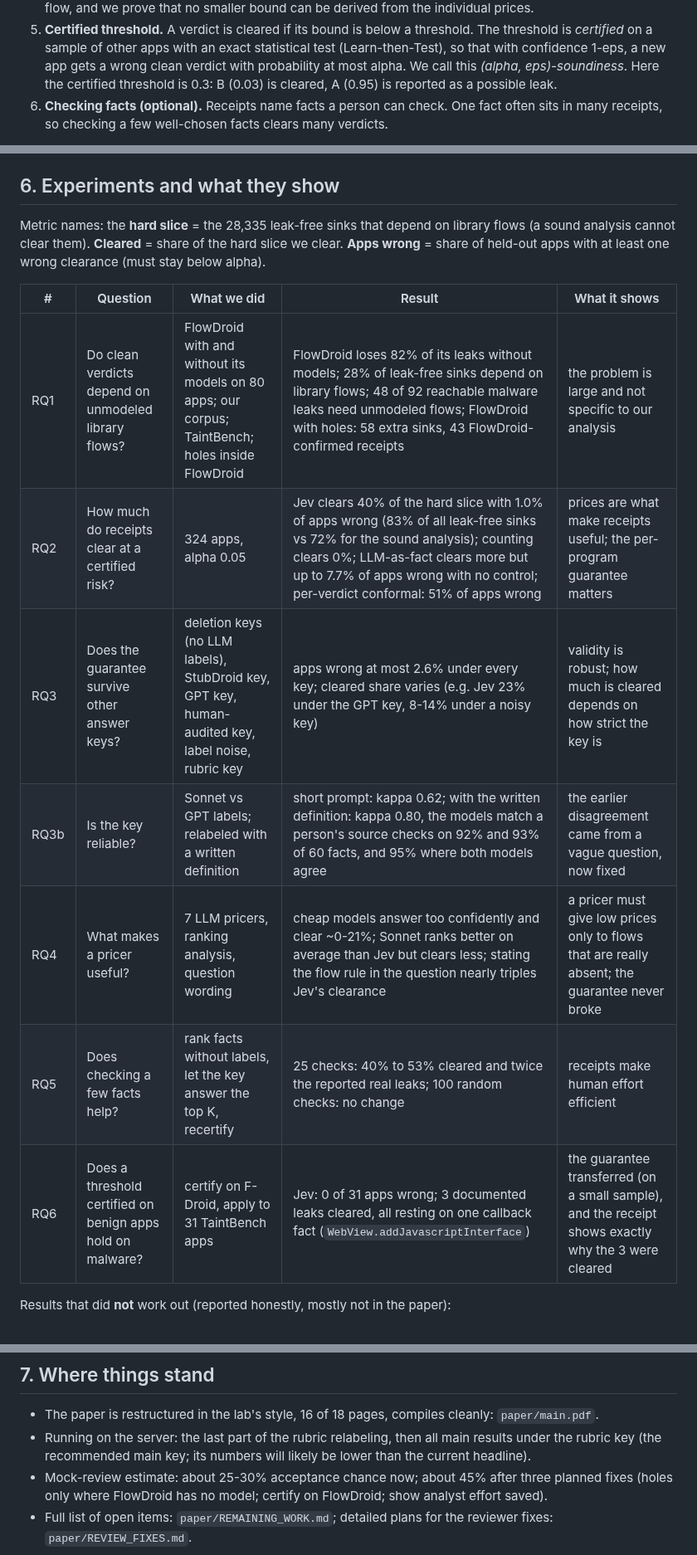
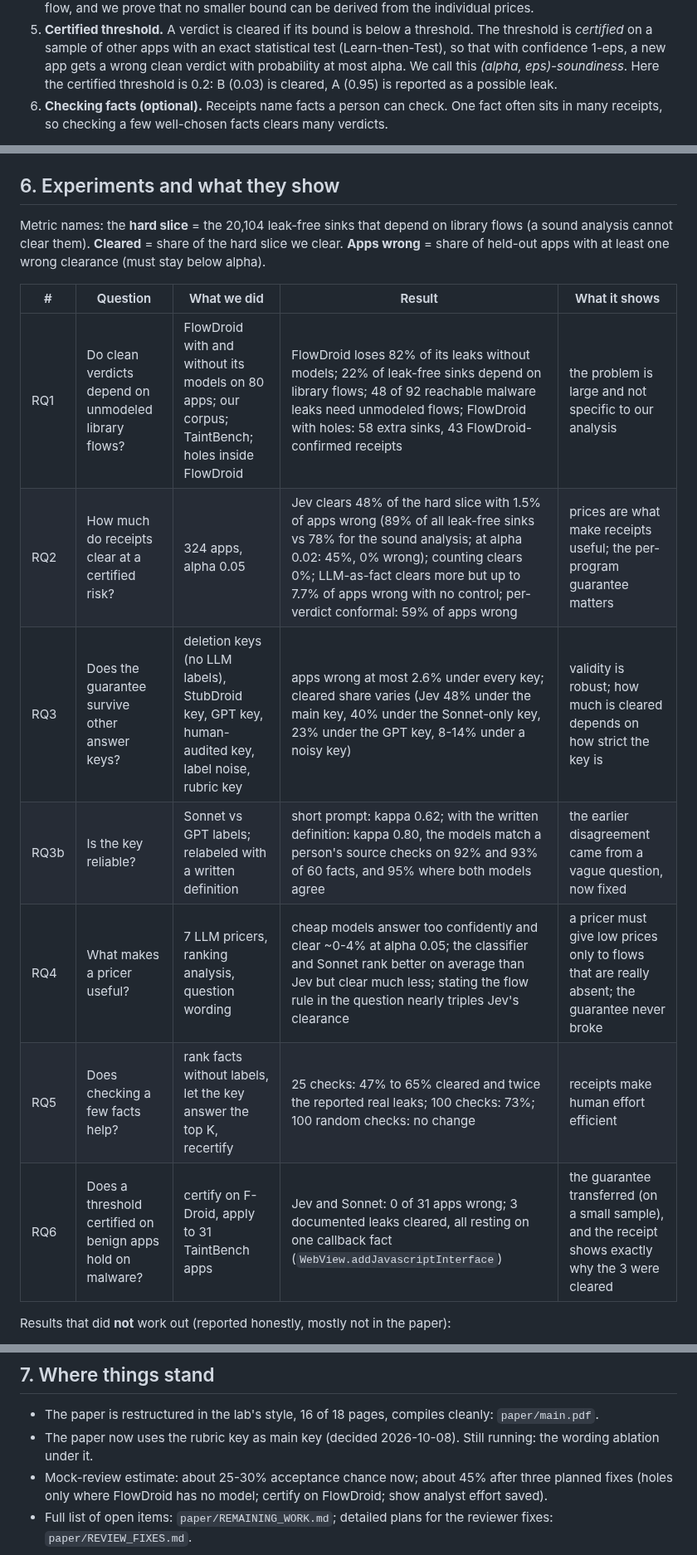
Before and after one commit to jimbou/datalog_jev, a Markdown page: OVERVIEW.md, 3 parts joined by grey strips. Shown at 83% size. Rendered like a GitHub page.

Commit message:
Overview updated to the rubric key as main key
Co-Authored-By: Claude Opus 5.5 <noreply@anthropic.com>

```diff
--- a/OVERVIEW.md
+++ b/OVERVIEW.md
@@ -59,7 +59,7 @@ A sound analysis flags both (B is a false alarm). Counting assumptions sees "1"
 5. **Certified threshold.** A verdict is cleared if its bound is below a threshold. The threshold is *certified* on a
    sample of other apps with an exact statistical test (Learn-then-Test), so that with confidence 1-eps, a new app gets a
    wrong clean verdict with probability at most alpha. We call this *(alpha, eps)-soundiness*. Here the certified
-   threshold is 0.3: B (0.03) is cleared, A (0.95) is reported as a possible leak.
+   threshold is 0.2: B (0.03) is cleared, A (0.95) is reported as a possible leak.
 6. **Checking facts (optional).** Receipts name facts a person can check. One fact often sits in many receipts, so
    checking a few well-chosen facts clears many verdicts.
 
@@ -94,19 +94,19 @@ common per-verdict alternative (conformal selection) leaves wrong clearances in
 
 ## 6. Experiments and what they show
 
-Metric names: the **hard slice** = the 28,335 leak-free sinks that depend on library flows (a sound analysis cannot
+Metric names: the **hard slice** = the 20,104 leak-free sinks that depend on library flows (a sound analysis cannot
 clear them). **Cleared** = share of the hard slice we clear. **Apps wrong** = share of held-out apps with at least one
 wrong clearance (must stay below alpha).
 
 | # | Question | What we did | Result | What it shows |
 | --- | --- | --- | --- | --- |
-| RQ1 | Do clean verdicts depend on unmodeled library flows? | FlowDroid with and without its models on 80 apps; our corpus; TaintBench; holes inside FlowDroid | FlowDroid loses 82% of its leaks without models; 28% of leak-free sinks depend on library flows; 48 of 92 reachable malware leaks need unmodeled flows; FlowDroid with holes: 58 extra sinks, 43 FlowDroid-confirmed receipts | the problem is large and not specific to our analysis |
-| RQ2 | How much do receipts clear at a certified risk? | 324 apps, alpha 0.05 | Jev clears 40% of the hard slice with 1.0% of apps wrong (83% of all leak-free sinks vs 72% for the sound analysis); counting clears 0%; LLM-as-fact clears more but up to 7.7% of apps wrong with no control; per-verdict conformal: 51% of apps wrong | prices are what make receipts useful; the per-program guarantee matters |
-| RQ3 | Does the guarantee survive other answer keys? | deletion keys (no LLM labels), StubDroid key, GPT key, human-audited key, label noise, rubric key | apps wrong at most 2.6% under every key; cleared share varies (e.g. Jev 23% under the GPT key, 8-14% under a noisy key) | validity is robust; how much is cleared depends on how strict the key is |
+| RQ1 | Do clean verdicts depend on unmodeled library flows? | FlowDroid with and without its models on 80 apps; our corpus; TaintBench; holes inside FlowDroid | FlowDroid loses 82% of its leaks without models; 22% of leak-free sinks depend on library flows; 48 of 92 reachable malware leaks need unmodeled flows; FlowDroid with holes: 58 extra sinks, 43 FlowDroid-confirmed receipts | the problem is large and not specific to our analysis |
+| RQ2 | How much do receipts clear at a certified risk? | 324 apps, alpha 0.05 | Jev clears 48% of the hard slice with 1.5% of apps wrong (89% of all leak-free sinks vs 78% for the sound analysis; at alpha 0.02: 45%, 0% wrong); counting clears 0%; LLM-as-fact clears more but up to 7.7% of apps wrong with no control; per-verdict conformal: 59% of apps wrong | prices are what make receipts useful; the per-program guarantee matters |
+| RQ3 | Does the guarantee survive other answer keys? | deletion keys (no LLM labels), StubDroid key, GPT key, human-audited key, label noise, rubric key | apps wrong at most 2.6% under every key; cleared share varies (Jev 48% under the main key, 40% under the Sonnet-only key, 23% under the GPT key, 8-14% under a noisy key) | validity is robust; how much is cleared depends on how strict the key is |
 | RQ3b | Is the key reliable? | Sonnet vs GPT labels; relabeled with a written definition | short prompt: kappa 0.62; with the written definition: kappa 0.80, the models match a person's source checks on 92% and 93% of 60 facts, and 95% where both models agree | the earlier disagreement came from a vague question, now fixed |
-| RQ4 | What makes a pricer useful? | 7 LLM pricers, ranking analysis, question wording | cheap models answer too confidently and clear ~0-21%; Sonnet ranks better on average than Jev but clears less; stating the flow rule in the question nearly triples Jev's clearance | a pricer must give low prices only to flows that are really absent; the guarantee never broke |
-| RQ5 | Does checking a few facts help? | rank facts without labels, let the key answer the top K, recertify | 25 checks: 40% to 53% cleared and twice the reported real leaks; 100 random checks: no change | receipts make human effort efficient |
-| RQ6 | Does a threshold certified on benign apps hold on malware? | certify on F-Droid, apply to 31 TaintBench apps | Jev: 0 of 31 apps wrong; 3 documented leaks cleared, all resting on one callback fact (`WebView.addJavascriptInterface`) | the guarantee transferred (on a small sample), and the receipt shows exactly why the 3 were cleared |
+| RQ4 | What makes a pricer useful? | 7 LLM pricers, ranking analysis, question wording | cheap models answer too confidently and clear ~0-4% at alpha 0.05; the classifier and Sonnet rank better on average than Jev but clear much less; stating the flow rule in the question nearly triples Jev's clearance | a pricer must give low prices only to flows that are really absent; the guarantee never broke |
+| RQ5 | Does checking a few facts help? | rank facts without labels, let the key answer the top K, recertify | 25 checks: 47% to 65% cleared and twice the reported real leaks; 100 checks: 73%; 100 random checks: no change | receipts make human effort efficient |
+| RQ6 | Does a threshold certified on benign apps hold on malware? | certify on F-Droid, apply to 31 TaintBench apps | Jev and Sonnet: 0 of 31 apps wrong; 3 documented leaks cleared, all resting on one callback fact (`WebView.addJavascriptInterface`) | the guarantee transferred (on a small sample), and the receipt shows exactly why the 3 were cleared |
 
 Results that did **not** work out (reported honestly, mostly not in the paper):
 - **Our analysis is weaker than FlowDroid**: it reaches 58% of FlowDroid's leaks, ~1% precision. The guarantee is about
@@ -119,8 +119,7 @@ Results that did **not** work out (reported honestly, mostly not in the paper):
 ## 7. Where things stand
 
 - The paper is restructured in the lab's style, 16 of 18 pages, compiles cleanly: `paper/main.pdf`.
-- Running on the server: the last part of the rubric relabeling, then all main results under the rubric key (the
-  recommended main key; its numbers will likely be lower than the current headline).
+- The paper now uses the rubric key as main key (decided 2026-10-08). Still running: the wording ablation under it.
 - Mock-review estimate: about 25-30% acceptance chance now; about 45% after three planned fixes (holes only where
   FlowDroid has no model; certify on FlowDroid; show analyst effort saved).
 - Full list of open items: `paper/REMAINING_WORK.md`; detailed plans for the reviewer fixes: `paper/REVIEW_FIXES.md`.
```
Also changed, not shown: other parts of OVERVIEW.md (+2 -2 lines).
